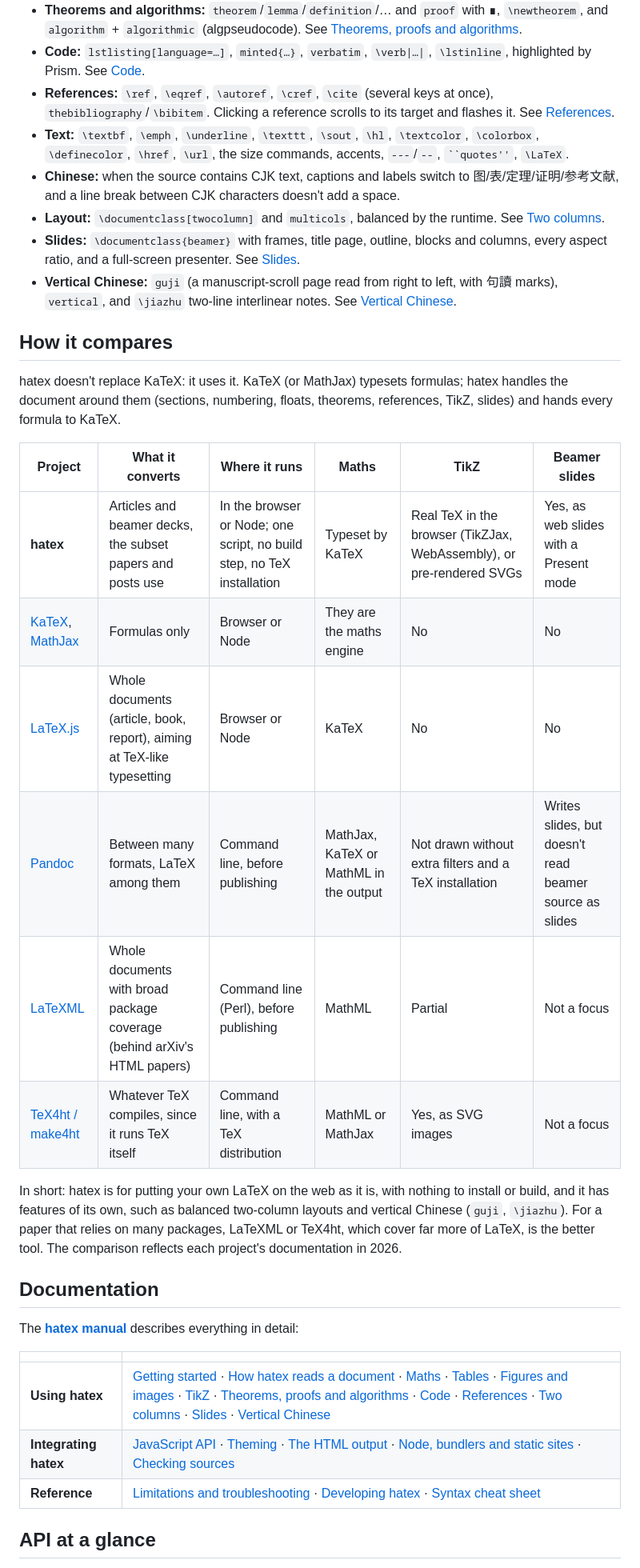
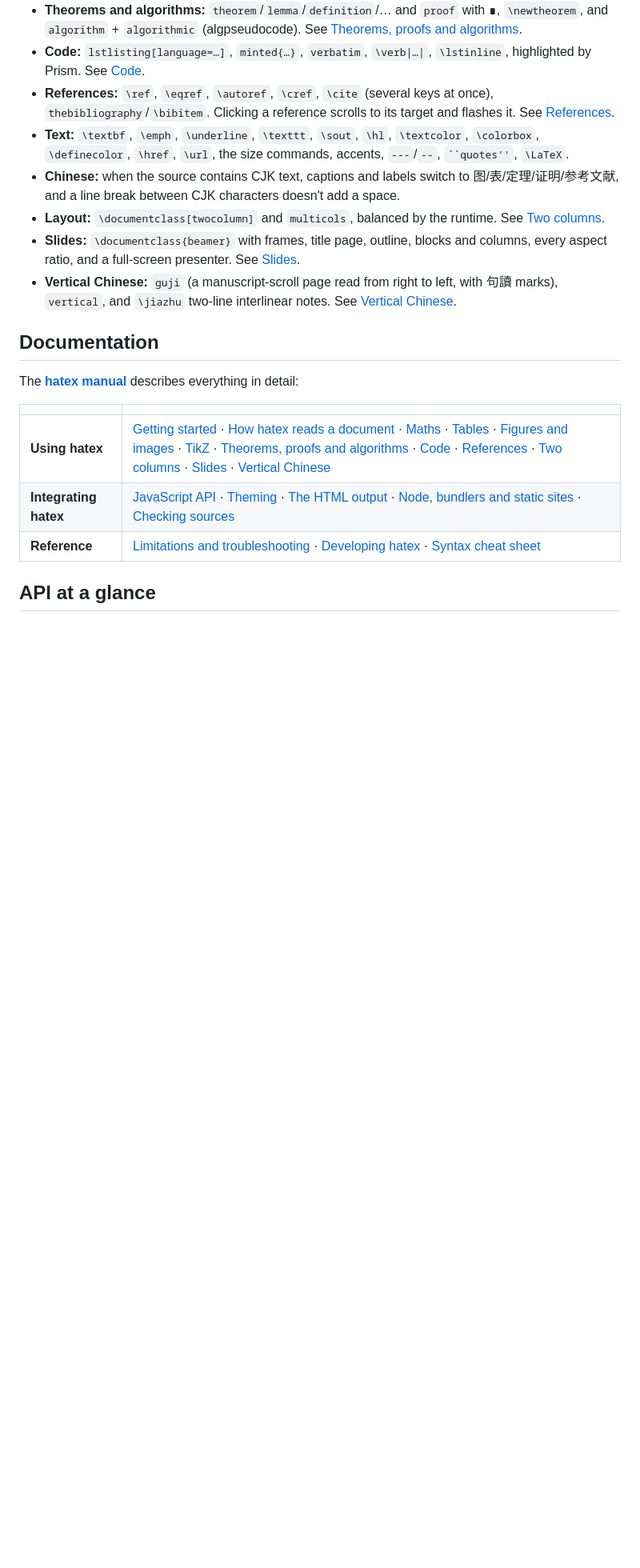
Before and after one commit to mejistus/hatex, a Markdown page: README.md, the part around the change. Shown at 80% size. Rendered like a GitHub page; blank space fills up the shorter version.

Commit message:
README: drop the comparison with other projects

```diff
--- a/README.md
+++ b/README.md
@@ -57,21 +57,6 @@ This is the subset of LaTeX that articles and blog posts use. **Commands it does
 - **Slides:** `\documentclass{beamer}` with frames, title page, outline, blocks and columns, every aspect ratio, and a full-screen presenter. See [Slides](docs/manual/slides.md).
 - **Vertical Chinese:** `guji` (a manuscript-scroll page read from right to left, with 句讀 marks), `vertical`, and `\jiazhu` two-line interlinear notes. See [Vertical Chinese](docs/manual/vertical-chinese.md).
 
-## How it compares
-
-hatex doesn't replace KaTeX: it uses it. KaTeX (or MathJax) typesets formulas; hatex handles the document around them (sections, numbering, floats, theorems, references, TikZ, slides) and hands every formula to KaTeX.
-
-| Project | What it converts | Where it runs | Maths | TikZ | Beamer slides |
-|---|---|---|---|---|---|
-| **hatex** | Articles and beamer decks, the subset papers and posts use | In the browser or Node; one script, no build step, no TeX installation | Typeset by KaTeX | Real TeX in the browser (TikZJax, WebAssembly), or pre-rendered SVGs | Yes, as web slides with a Present mode |
-| [KaTeX](https://katex.org), [MathJax](https://www.mathjax.org) | Formulas only | Browser or Node | They are the maths engine | No | No |
-| [LaTeX.js](https://latex.js.org) | Whole documents (article, book, report), aiming at TeX-like typesetting | Browser or Node | KaTeX | No | No |
-| [Pandoc](https://pandoc.org) | Between many formats, LaTeX among them | Command line, before publishing | MathJax, KaTeX or MathML in the output | Not drawn without extra filters and a TeX installation | Writes slides, but doesn't read beamer source as slides |
-| [LaTeXML](https://math.nist.gov/~BMiller/LaTeXML/) | Whole documents with broad package coverage (behind arXiv's HTML papers) | Command line (Perl), before publishing | MathML | Partial | Not a focus |
-| [TeX4ht / make4ht](https://tug.org/tex4ht/) | Whatever TeX compiles, since it runs TeX itself | Command line, with a TeX distribution | MathML or MathJax | Yes, as SVG images | Not a focus |
-
-In short: hatex is for putting your own LaTeX on the web as it is, with nothing to install or build, and it has features of its own, such as balanced two-column layouts and vertical Chinese (`guji`, `\jiazhu`). For a paper that relies on many packages, LaTeXML or TeX4ht, which cover far more of LaTeX, is the better tool. The comparison reflects each project's documentation in 2026.
-
 ## Documentation
 
 The **[hatex manual](docs/manual/README.md)** describes everything in detail:
```
